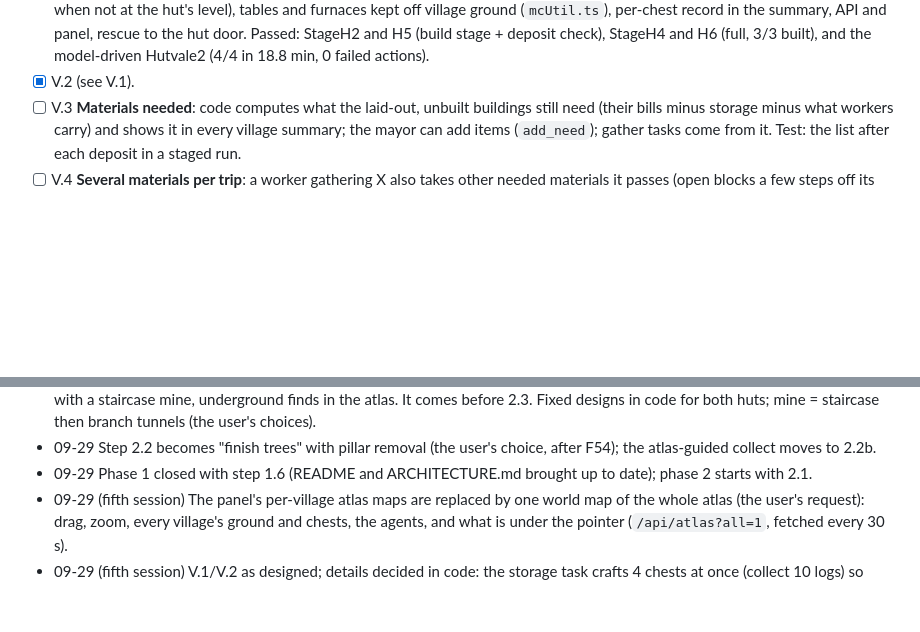
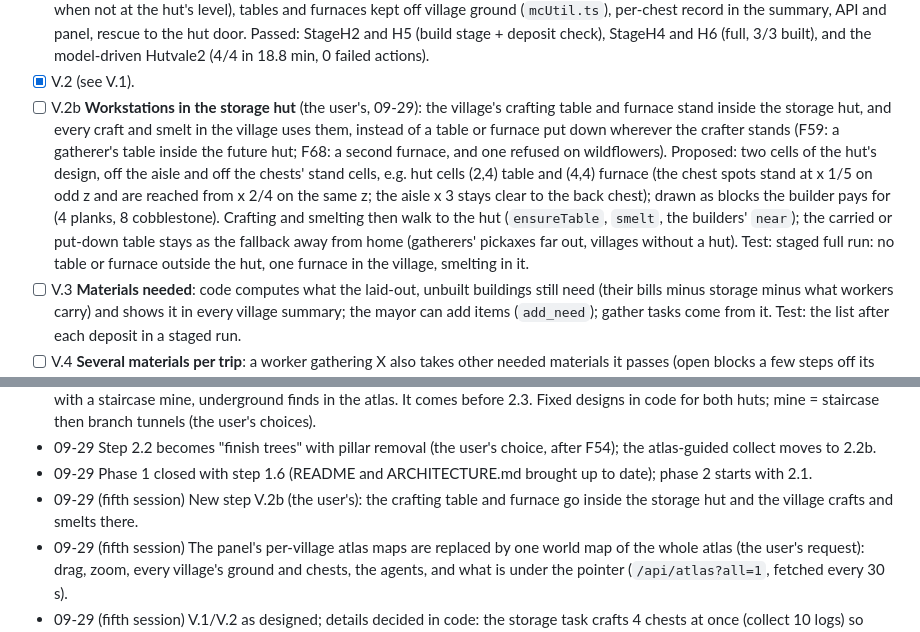
Before and after one commit to delphium226/MCAISandbox, a Markdown page: docs/PLAN.md, 2 parts joined by grey strips. Rendered like a GitHub page; blank space fills up the shorter version.

Commit message:
PLAN.md: V.2b, workstations inside the storage hut (the user's)
Co-Authored-By: Claude Opus 5.5 <noreply@anthropic.com>

```diff
--- a/docs/PLAN.md
+++ b/docs/PLAN.md
@@ -156,6 +156,15 @@ the hut down to stone, then straight branch tunnels at one level.
         record in the summary, API and panel, rescue to the hut door. Passed: StageH2 and H5 (build stage + deposit
         check), StageH4 and H6 (full, 3/3 built), and the model-driven Hutvale2 (4/4 in 18.8 min, 0 failed actions).
 - [x] V.2 (see V.1).
+- [ ] V.2b **Workstations in the storage hut** (the user's, 09-29): the village's crafting table and furnace stand
+      inside the storage hut, and every craft and smelt in the village uses them, instead of a table or furnace put
+      down wherever the crafter stands (F59: a gatherer's table inside the future hut; F68: a second furnace, and one
+      refused on wildflowers). Proposed: two cells of the hut's design, off the aisle and off the chests' stand cells,
+      e.g. hut cells (2,4) table and (4,4) furnace (the chest spots stand at x 1/5 on odd z and are reached from x 2/4
+      on the same z; the aisle x 3 stays clear to the back chest); drawn as blocks the builder pays for (4 planks,
+      8 cobblestone). Crafting and smelting then walk to the hut (`ensureTable`, `smelt`, the builders' `near`); the
+      carried or put-down table stays as the fallback away from home (gatherers' pickaxes far out, villages without a
+      hut). Test: staged full run: no table or furnace outside the hut, one furnace in the village, smelting in it.
 - [ ] V.3 **Materials needed**: code computes what the laid-out, unbuilt buildings still need (their bills minus
       storage minus what workers carry) and shows it in every village summary; the mayor can add items
       (`add_need`); gather tasks come from it. Test: the list after each deposit in a staged run.
@@ -527,6 +536,8 @@ CLAUDE.md when a phase ends.
 - 09-29 Step 2.2 becomes "finish trees" with pillar removal (the user's choice, after F54); the atlas-guided collect
   moves to 2.2b.
 - 09-29 Phase 1 closed with step 1.6 (README and ARCHITECTURE.md brought up to date); phase 2 starts with 2.1.
+- 09-29 (fifth session) New step V.2b (the user's): the crafting table and furnace go inside the storage hut and the
+  village crafts and smelts there.
 - 09-29 (fifth session) The panel's per-village atlas maps are replaced by one world map of the whole atlas (the
   user's request): drag, zoom, every village's ground and chests, the agents, and what is under the pointer
   (`/api/atlas?all=1`, fetched every 30 s).
```
